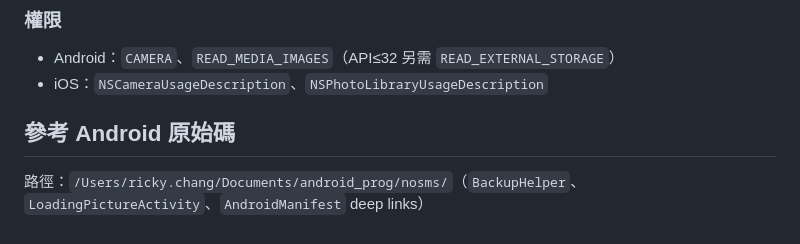
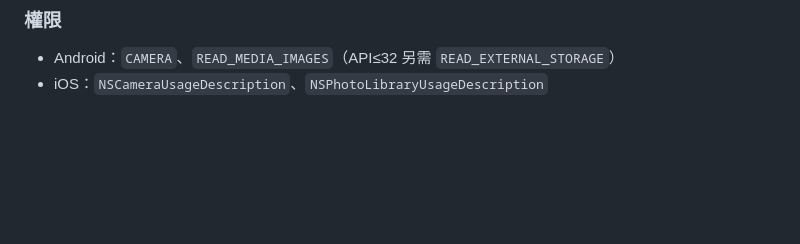
Before and after one commit to rickychang0328/flutter_auth_qrcode_2fa, a Markdown page: README.md, the part around the change. Rendered like a GitHub page; blank space fills up the shorter version.

Commit message:
fix: 修改readme.md多餘內容

```diff
--- a/README.md
+++ b/README.md
@@ -106,7 +106,3 @@ flowchart LR
 
 - Android：`CAMERA`、`READ_MEDIA_IMAGES`（API≤32 另需 `READ_EXTERNAL_STORAGE`）
 - iOS：`NSCameraUsageDescription`、`NSPhotoLibraryUsageDescription`
-
-## 參考 Android 原始碼
-
-路徑：`/Users/ricky.chang/Documents/android_prog/nosms/`（`BackupHelper`、`LoadingPictureActivity`、`AndroidManifest` deep links）
```
